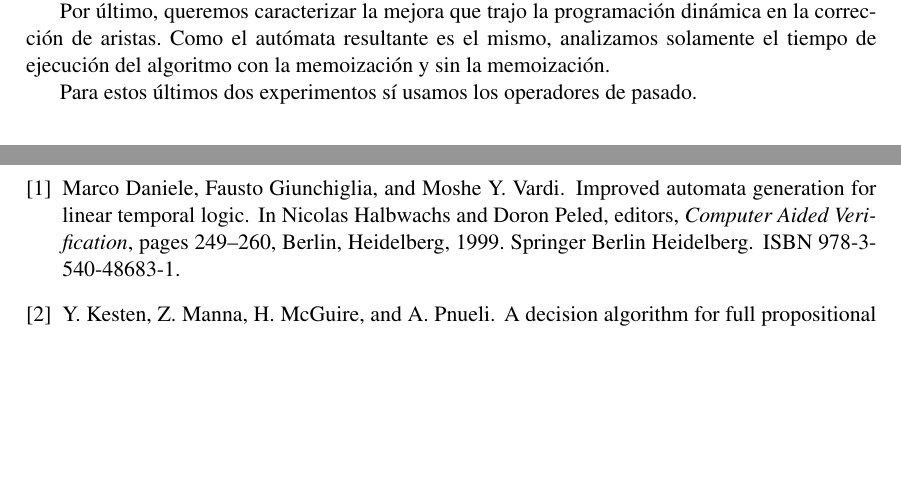
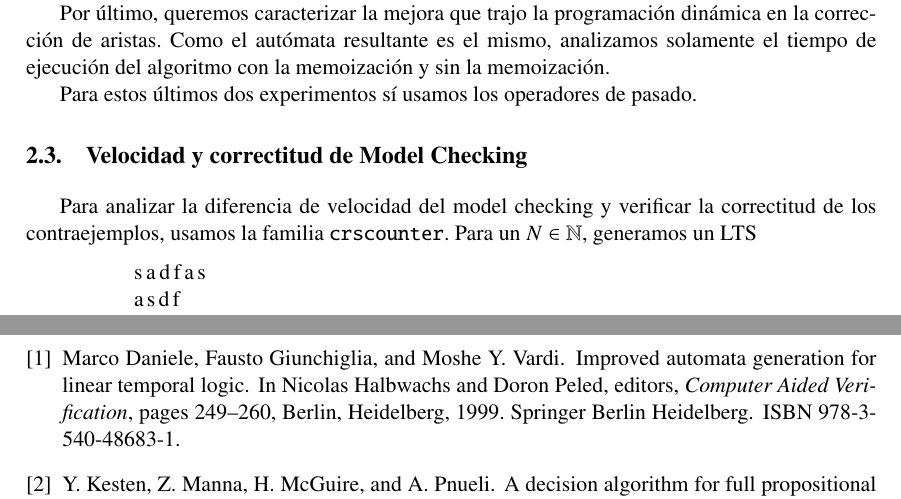
Before and after one commit to Laks0/tesis, a LaTeX thesis (tesis.tex, which reads eficiencia.tex): two parts of pages 7 and 8 of 8, joined at a grey line, cut so that both start at the same text, the shorter picture padded with empty space. Compiled offline with pdfLaTeX.

Commit message:
Principio de experimentación crscounter

```diff
--- a/eficiencia.tex
+++ b/eficiencia.tex
@@ -38,3 +38,13 @@ También nos interesa analizar la magnitud de las optimizaciones presentadas sob
 Por último, queremos caracterizar la mejora que trajo la programación dinámica en la corrección de aristas. Como el autómata resultante es el mismo, analizamos solamente el tiempo de ejecución del algoritmo con la memoización y sin la memoización.
 
 Para estos últimos dos experimentos sí usamos los operadores de pasado.
+
+\section{Velocidad y correctitud de Model Checking}
+
+Para analizar la diferencia de velocidad del model checking y verificar la correctitud de los contraejemplos, usamos la familia \texttt{crscounter}. Para un $N \in \mathbb{N}$, generamos un LTS
+
+\begin{lstlisting}
+	sadfas
+	asdf
+
+\end{lstlisting}
--- a/tesis.tex
+++ b/tesis.tex
@@ -10,6 +10,7 @@
 \usepackage[numbers,sort&compress]{natbib}
 \usepackage{hyperref}
 \usepackage{doi}
+\usepackage{listings}
 \bibliographystyle{plainnat}
 
 \newcommand{\until}{\text{ }\mathcal{U}\text{ }}
```
Also changed, not shown: tesis.pdf.
